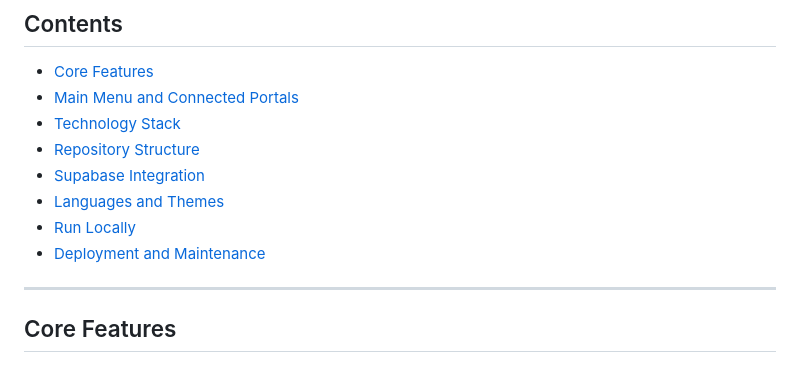
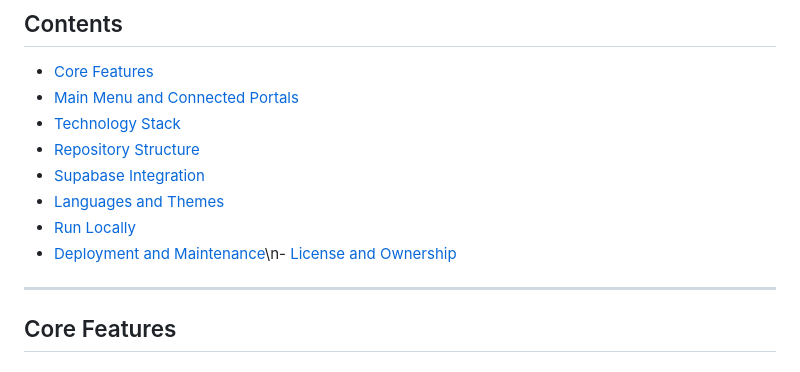
Before and after one commit to ferdinanflash/reservation, a Markdown page: Readme_EN.MD, the part around the change. GitHub-like rendering.

Commit message:
Document project ownership and proprietary license

```diff
--- a/Readme_EN.MD
+++ b/Readme_EN.MD
@@ -18,7 +18,7 @@ The State 3475 portal is a **Progressive Web App (PWA)** supporting the manageme
 - [Supabase Integration](#supabase-integration)
 - [Languages and Themes](#languages-and-themes)
 - [Run Locally](#run-locally)
-- [Deployment and Maintenance](#deployment-and-maintenance)
+- [Deployment and Maintenance](#deployment-and-maintenance)\n- [License and Ownership](#license-and-ownership)
 
 ---
 
```
